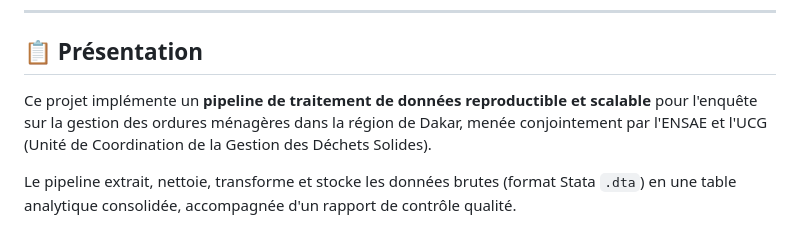
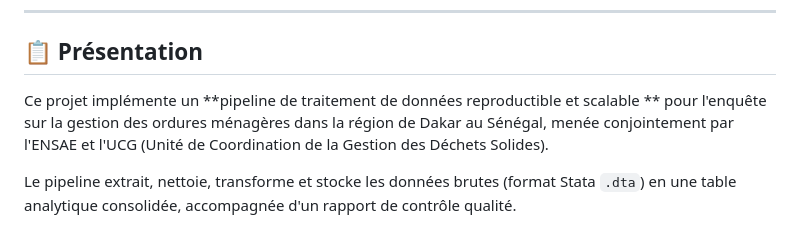
Before and after one commit to ndeyekharysall/Insalubrite_traitement_donnees, a Markdown page: README.md, the part around the change. Rendered like a GitHub page.

```diff
--- a/README.md
+++ b/README.md
@@ -5,7 +5,7 @@
 
 ## 📋 Présentation
 
-Ce projet implémente un **pipeline de traitement de données reproductible et scalable** pour l'enquête sur la gestion des ordures ménagères dans la région de Dakar, menée conjointement par l'ENSAE et l'UCG (Unité de Coordination de la Gestion des Déchets Solides).
+Ce projet implémente un **pipeline de traitement de données reproductible et scalable ** pour l'enquête sur la gestion des ordures ménagères dans la région de Dakar au Sénégal, menée conjointement par l'ENSAE et l'UCG (Unité de Coordination de la Gestion des Déchets Solides).
 
 Le pipeline extrait, nettoie, transforme et stocke les données brutes (format Stata `.dta`) en une table analytique consolidée, accompagnée d'un rapport de contrôle qualité.
 
```
